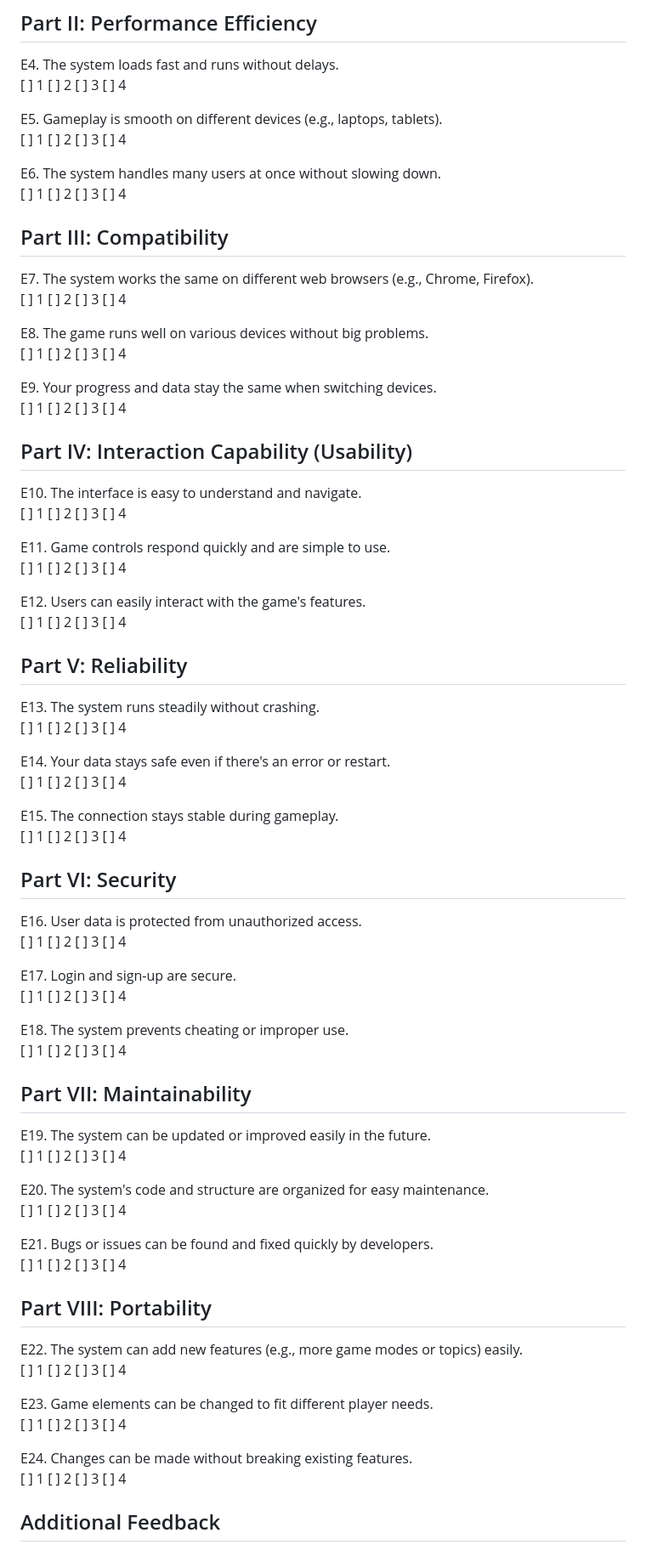
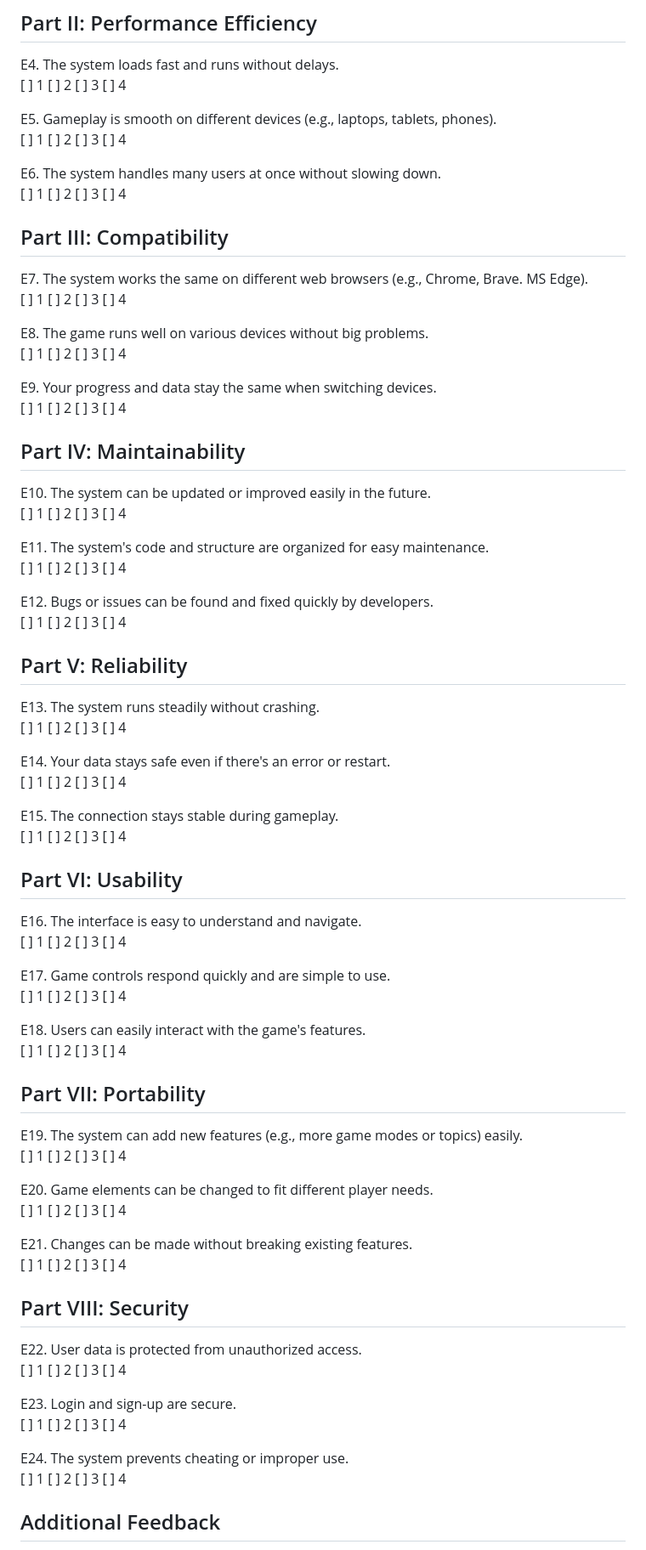
Before and after one commit to Areyzxc/CG-Game-Development, a Markdown page: surveys/iso_25010_questionnaire.md, the part around the change. Shown at 85% size. Drawn GitHub-style.

```diff
--- a/surveys/iso_25010_questionnaire.md
+++ b/surveys/iso_25010_questionnaire.md
@@ -28,14 +28,14 @@ E3. Key parts like login, gameplay, and tutorials work correctly.
 E4. The system loads fast and runs without delays.
 [ ] 1 [ ] 2 [ ] 3 [ ] 4
 
-E5. Gameplay is smooth on different devices (e.g., laptops, tablets).
+E5. Gameplay is smooth on different devices (e.g., laptops, tablets, phones).
 [ ] 1 [ ] 2 [ ] 3 [ ] 4
 
 E6. The system handles many users at once without slowing down.
 [ ] 1 [ ] 2 [ ] 3 [ ] 4
 
 ## Part III: Compatibility
-E7. The system works the same on different web browsers (e.g., Chrome, Firefox).
+E7. The system works the same on different web browsers (e.g., Chrome, Brave. MS Edge).
 [ ] 1 [ ] 2 [ ] 3 [ ] 4
 
 E8. The game runs well on various devices without big problems.
@@ -44,14 +44,14 @@ E8. The game runs well on various devices without big problems.
 E9. Your progress and data stay the same when switching devices.
 [ ] 1 [ ] 2 [ ] 3 [ ] 4
 
-## Part IV: Interaction Capability (Usability)
-E10. The interface is easy to understand and navigate.
+## Part IV: Maintainability
+E10. The system can be updated or improved easily in the future.
 [ ] 1 [ ] 2 [ ] 3 [ ] 4
 
-E11. Game controls respond quickly and are simple to use.
+E11. The system's code and structure are organized for easy maintenance.
 [ ] 1 [ ] 2 [ ] 3 [ ] 4
 
-E12. Users can easily interact with the game's features.
+E12. Bugs or issues can be found and fixed quickly by developers.
 [ ] 1 [ ] 2 [ ] 3 [ ] 4
 
 ## Part V: Reliability
@@ -64,34 +64,34 @@ E14. Your data stays safe even if there's an error or restart.
 E15. The connection stays stable during gameplay.
 [ ] 1 [ ] 2 [ ] 3 [ ] 4
 
-## Part VI: Security
-E16. User data is protected from unauthorized access.
+## Part VI: Usability
+E16. The interface is easy to understand and navigate.
 [ ] 1 [ ] 2 [ ] 3 [ ] 4
 
-E17. Login and sign-up are secure.
+E17. Game controls respond quickly and are simple to use.
 [ ] 1 [ ] 2 [ ] 3 [ ] 4
 
-E18. The system prevents cheating or improper use.
+E18. Users can easily interact with the game's features.
 [ ] 1 [ ] 2 [ ] 3 [ ] 4
 
-## Part VII: Maintainability
-E19. The system can be updated or improved easily in the future.
+## Part VII: Portability
+E19. The system can add new features (e.g., more game modes or topics) easily.
 [ ] 1 [ ] 2 [ ] 3 [ ] 4
 
-E20. The system's code and structure are organized for easy maintenance.
+E20. Game elements can be changed to fit different player needs.
 [ ] 1 [ ] 2 [ ] 3 [ ] 4
 
-E21. Bugs or issues can be found and fixed quickly by developers.
+E21. Changes can be made without breaking existing features.
 [ ] 1 [ ] 2 [ ] 3 [ ] 4
 
-## Part VIII: Portability
-E22. The system can add new features (e.g., more game modes or topics) easily.
+## Part VIII: Security
+E22. User data is protected from unauthorized access.
 [ ] 1 [ ] 2 [ ] 3 [ ] 4
 
-E23. Game elements can be changed to fit different player needs.
+E23. Login and sign-up are secure.
 [ ] 1 [ ] 2 [ ] 3 [ ] 4
 
-E24. Changes can be made without breaking existing features.
+E24. The system prevents cheating or improper use.
 [ ] 1 [ ] 2 [ ] 3 [ ] 4
 
 ## Additional Feedback
```
